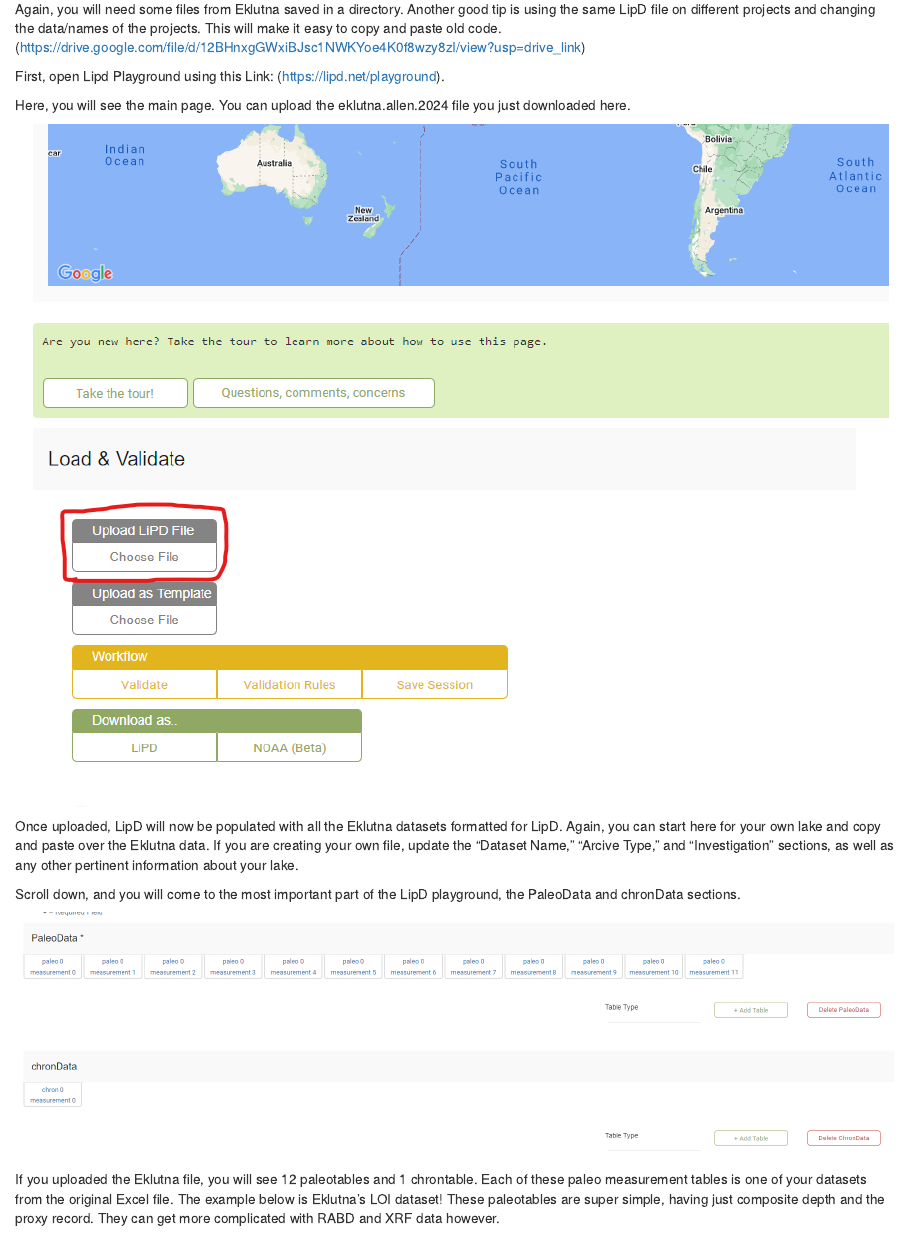
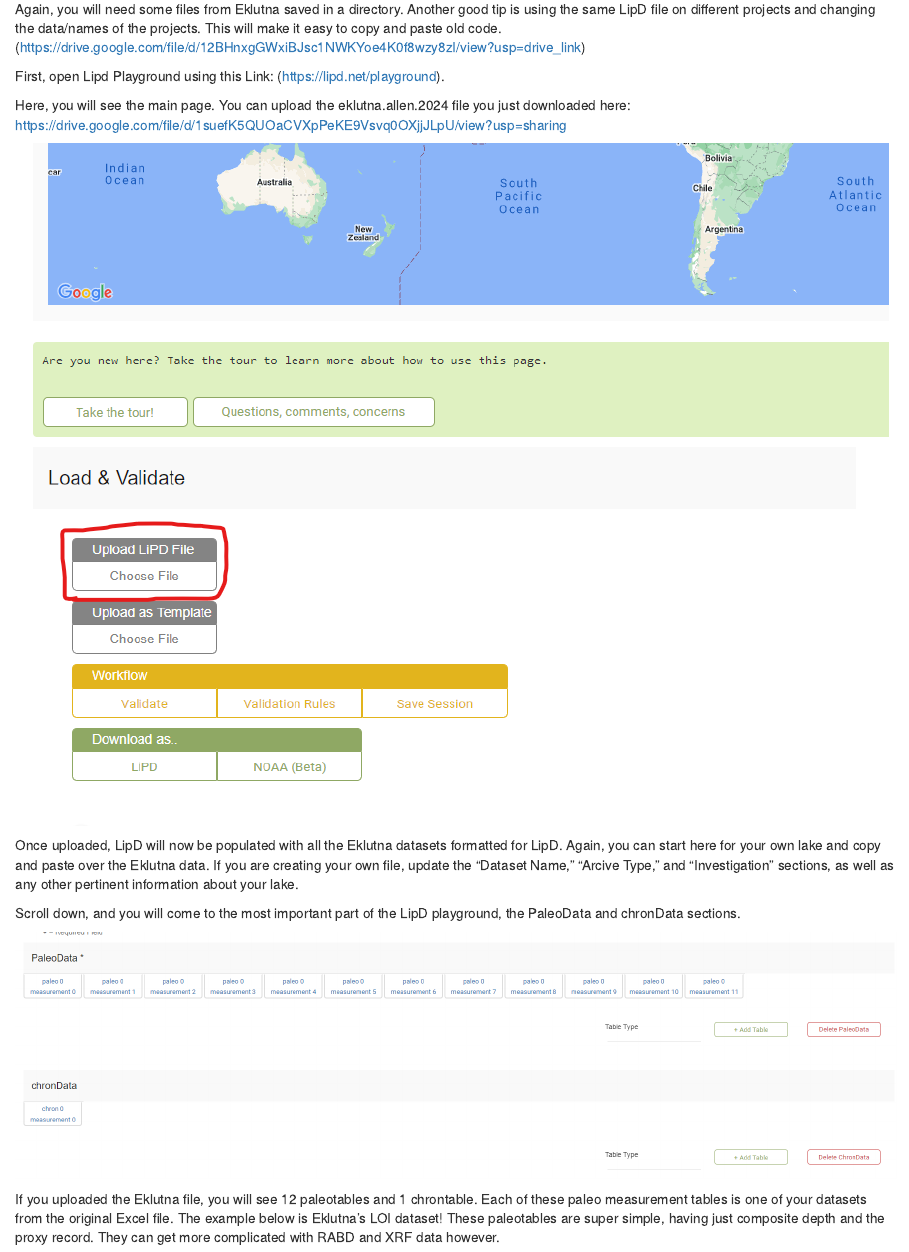
Before and after one commit to allenh1470/paleosedr, an R Markdown document (vignettes/lipd_playground.Rmd): the page in a window 1100 px wide, from 440 px down. Rendered offline with R 4.5, knitr and Pandoc, with nearby package versions; the code chunks are not run, so their results and figures are left out.

Commit message:
updates again

```diff
--- a/vignettes/lipd_playground.Rmd
+++ b/vignettes/lipd_playground.Rmd
@@ -35,7 +35,7 @@ Again, you will need some files from Eklutna saved in a directory. Another good
 
 First, open Lipd Playground using this Link: (<https://lipd.net/playground>).
 
-Here, you will see the main page. You can upload the eklutna.allen.2024 file you just downloaded here.
+Here, you will see the main page. You can upload the eklutna.allen.2024 file you just downloaded here: https://drive.google.com/file/d/1suefK5QUOaCVXpPeKE9Vsvq0OXjjJLpU/view?usp=sharing
 
 ![](images/lipd_1.png)
 
```
Also changed, not shown: 1 other file.
